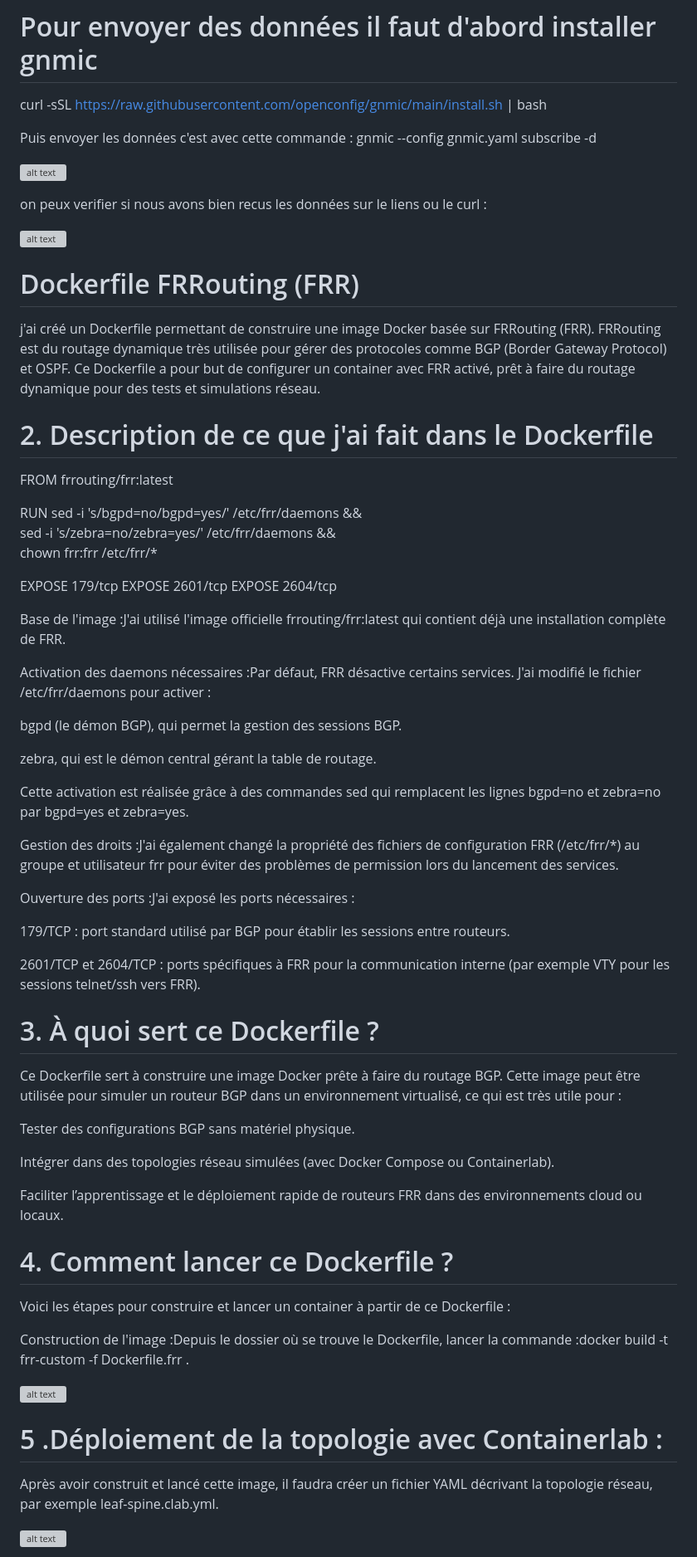
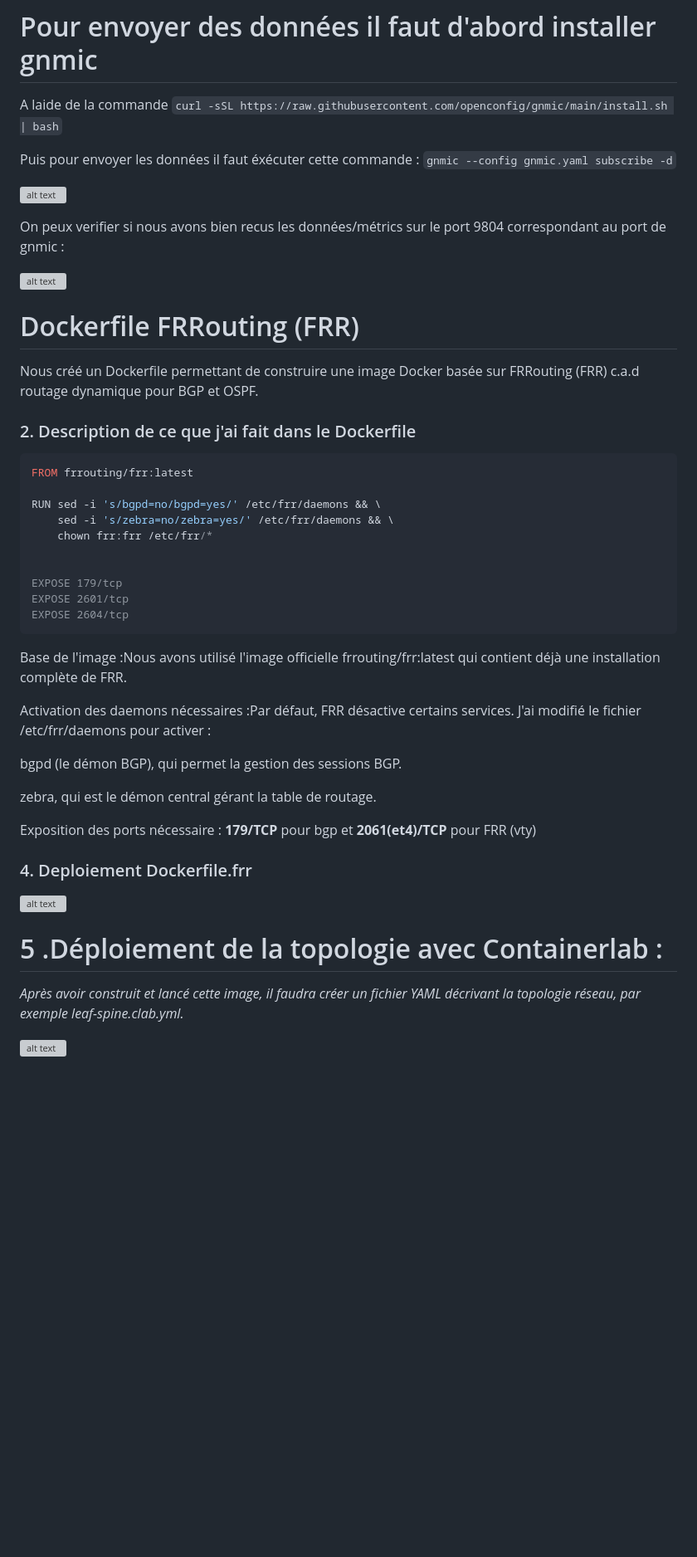
Before and after one commit to Dapra-Enzo/Leaf-Spine, a Markdown page: configurations/compterendu.md, the part around one of its changes. Shown at 83% size. Rendered like a GitHub page; blank space fills up the shorter version; grey boxes are pictures that could not be loaded.

````diff
--- a/configurations/compterendu.md
+++ b/configurations/compterendu.md
@@ -838,16 +839,17 @@ Dans Grafana :
 
 
 # Pour envoyer des données il faut d'abord installer gnmic
-curl -sSL https://raw.githubusercontent.com/openconfig/gnmic/main/install.sh | bash
 
-Puis envoyer les données c'est avec cette commande :
-gnmic --config gnmic.yaml subscribe -d
+A laide de la commande `curl -sSL https://raw.githubusercontent.com/openconfig/gnmic/main/install.sh | bash`
+
+Puis pour envoyer les données il faut éxécuter cette commande :
+`gnmic --config gnmic.yaml subscribe -d`
 
 ![alt text](../image/envoiedemetric.png)
 
 
 
-on peux verifier si nous avons bien recus les données sur le liens ou le curl :
+On peux verifier si nous avons bien recus les données/métrics sur le port 9804 correspondant au port de gnmic :
 
 ![alt text](../image/metrics.png)
 
@@ -855,10 +857,11 @@ on peux verifier si nous avons bien recus les données sur le liens ou le curl :
 
 # Dockerfile FRRouting (FRR)
 
-j'ai créé un Dockerfile permettant de construire une image Docker basée sur FRRouting (FRR). FRRouting est du routage dynamique très utilisée pour gérer des protocoles comme BGP (Border Gateway Protocol) et OSPF. Ce Dockerfile a pour but de configurer un container avec FRR activé, prêt à faire du routage dynamique pour des tests et simulations réseau.
+Nous créé un Dockerfile permettant de construire une image Docker basée sur FRRouting (FRR) c.a.d routage dynamique pour BGP et OSPF.
 
-# 2. Description de ce que j'ai fait dans le Dockerfile
+### 2. Description de ce que j'ai fait dans le Dockerfile
 
+```go
 FROM frrouting/frr:latest
 
 RUN sed -i 's/bgpd=no/bgpd=yes/' /etc/frr/daemons && \
@@ -869,10 +872,9 @@ RUN sed -i 's/bgpd=no/bgpd=yes/' /etc/frr/daemons && \
 EXPOSE 179/tcp
 EXPOSE 2601/tcp
 EXPOSE 2604/tcp
+```
 
-
-
-Base de l'image :J'ai utilisé l'image officielle frrouting/frr:latest qui contient déjà une installation complète de FRR.
+Base de l'image :Nous avons utilisé l'image officielle frrouting/frr:latest qui contient déjà une installation complète de FRR.
 
 Activation des daemons nécessaires :Par défaut, FRR désactive certains services. J'ai modifié le fichier /etc/frr/daemons pour activer :
 
@@ -880,38 +882,16 @@ bgpd (le démon BGP), qui permet la gestion des sessions BGP.
 
 zebra, qui est le démon central gérant la table de routage.
 
-Cette activation est réalisée grâce à des commandes sed qui remplacent les lignes bgpd=no et zebra=no par bgpd=yes et zebra=yes.
+Exposition des ports nécessaire : **179/TCP** pour bgp et **2061(et4)/TCP** pour FRR (vty)
 
-Gestion des droits :J'ai également changé la propriété des fichiers de configuration FRR (/etc/frr/*) au groupe et utilisateur frr pour éviter des problèmes de permission lors du lancement des services.
-
-Ouverture des ports :J'ai exposé les ports nécessaires :
-
-179/TCP : port standard utilisé par BGP pour établir les sessions entre routeurs.
-
-2601/TCP et 2604/TCP : ports spécifiques à FRR pour la communication interne (par exemple VTY pour les sessions telnet/ssh vers FRR).
-
-# 3. À quoi sert ce Dockerfile ?
-
-Ce Dockerfile sert à construire une image Docker prête à faire du routage BGP. Cette image peut être utilisée pour simuler un routeur BGP dans un environnement virtualisé, ce qui est très utile pour :
-
-Tester des configurations BGP sans matériel physique.
-
-Intégrer dans des topologies réseau simulées (avec Docker Compose ou Containerlab).
-
-Faciliter l’apprentissage et le déploiement rapide de routeurs FRR dans des environnements cloud ou locaux.
-
-# 4. Comment lancer ce Dockerfile ?
-
-Voici les étapes pour construire et lancer un container à partir de ce Dockerfile :
-
-Construction de l'image :Depuis le dossier où se trouve le Dockerfile, lancer la commande :docker build -t frr-custom -f Dockerfile.frr .
-
+### 4. Deploiement Dockerfile.frr
 
 ![alt text](../image/dockerbuildfrr.png)
 
 
 # 5 .Déploiement de la topologie avec Containerlab :
-Après avoir construit et lancé cette image, il faudra créer un fichier YAML décrivant la topologie réseau, par exemple leaf-spine.clab.yml.
+
+*Après avoir construit et lancé cette image, il faudra créer un fichier YAML décrivant la topologie réseau, par exemple leaf-spine.clab.yml.*
 
 
 ![alt text](../image/topologyfrr.png)
````
Also changed, not shown: other parts of configurations/compterendu.md (+61 -48 lines), configurations/image.png (added), image/haproxyconf.png (added), image/haproxypreuve.png (added), image/hauteapres.png (added), image/hauteavant.png (added), image/hautepreuve.png (added).
